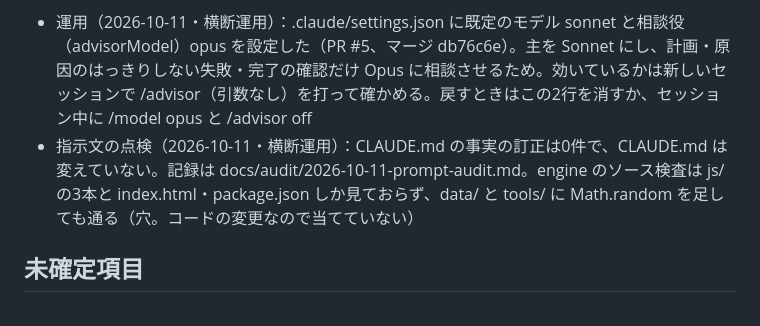
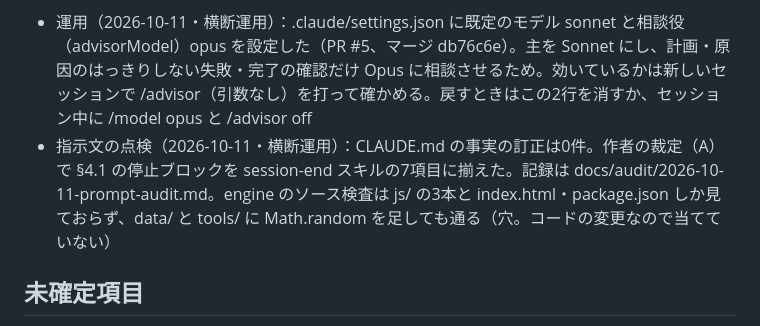
Before and after one commit to kaz6/necro-cardgame, a Markdown page: docs/SESSION_STATE.md, the part around the change. GitHub-like rendering.

```diff
--- a/docs/SESSION_STATE.md
+++ b/docs/SESSION_STATE.md
@@ -72,7 +72,7 @@
 
 運用：タスクは Notion 経由（_tasks 配下の進行中 / 完了済み、接頭辞 CG）。**次に使う番号は CG-024**（2026-10-11・CG-023 で更新。CG-009・CG-012 は欠番。CG-012 は指示文が投入されず未使用——内容は後攻の初手を7枚 → 6枚にして先攻勝率を測る。未実施のため、必要になれば CG-020 以降で改めて起票する）。測定の既定は **500戦・シード 1000〜1499**。★ **2026-10-03（横断運用）に session-end スキルをマスター（2026-09-25 版）と再同期した**（repo の PR #1）。主な追加：④-b（作業を終えたら PR をマージして既定ブランチ main を追いつかせる。★ 2026-10-10 に既定ブランチを claude/card-game-repo-scaffold-fhye9a から main に改名し、v0.2 の到達点にリリース v0.2-final（7f78c8f）を作った・CG-020）／止まる前に戻せるかを判定する（戻せる判断は問い・既定の行動・戻せる根拠を判断待ちに書いて進む）／停止時の回答に「C：前提が違う」を常設／停止報告のセルフレビュー／外科的更新のオペ数とハンク数の突き合わせ。
 - 運用（2026-10-11・横断運用）：.claude/settings.json に既定のモデル sonnet と相談役（advisorModel）opus を設定した（PR #5、マージ db76c6e）。主を Sonnet にし、計画・原因のはっきりしない失敗・完了の確認だけ Opus に相談させるため。効いているかは新しいセッションで /advisor（引数なし）を打って確かめる。戻すときはこの2行を消すか、セッション中に /model opus と /advisor off
-- 指示文の点検（2026-10-11・横断運用）：CLAUDE.md の事実の訂正は0件で、CLAUDE.md は変えていない。記録は docs/audit/2026-10-11-prompt-audit.md。engine のソース検査は js/ の3本と index.html・package.json しか見ておらず、data/ と tools/ に Math.random を足しても通る（穴。コードの変更なので当てていない）
+- 指示文の点検（2026-10-11・横断運用）：CLAUDE.md の事実の訂正は0件。作者の裁定（A）で §4.1 の停止ブロックを session-end スキルの7項目に揃えた。記録は docs/audit/2026-10-11-prompt-audit.md。engine のソース検査は js/ の3本と index.html・package.json しか見ておらず、data/ と tools/ に Math.random を足しても通る（穴。コードの変更なので当てていない）
 
 ## 未確定項目
 
```
Also changed, not shown: CLAUDE.md (+10 -13 lines), docs/audit/2026-10-11-prompt-audit.md (+9 -1 lines).
